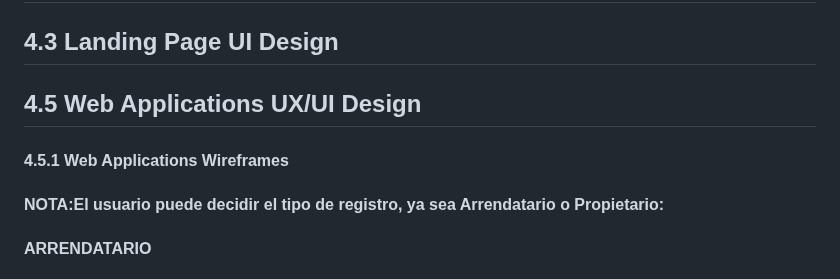
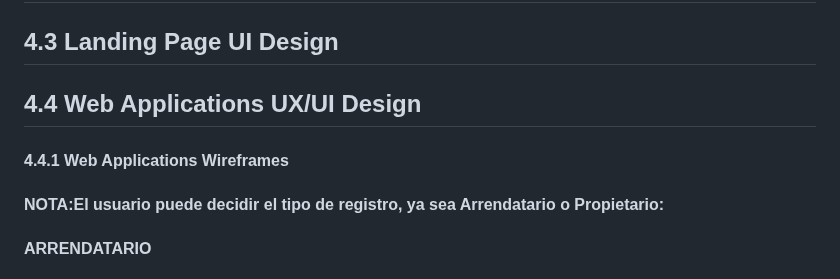
Before and after one commit to AppWeb-Grupo3/DriveSafe-Landing-page, a Markdown page: Project Report.md, the part around the change. Rendered like a GitHub page.

```diff
--- a/Project Report.md
+++ b/Project Report.md
@@ -605,8 +605,8 @@ Button
 
 ## 4.3 **Landing Page UI Design**
 
-## 4.5 **Web Applications UX/UI Design**
-#### 4.5.1 Web Applications Wireframes
+## 4.4 **Web Applications UX/UI Design**
+#### 4.4.1 Web Applications Wireframes
 #### NOTA:El usuario puede decidir el tipo de registro, ya sea Arrendatario o Propietario:
 
 #### ARRENDATARIO
```
